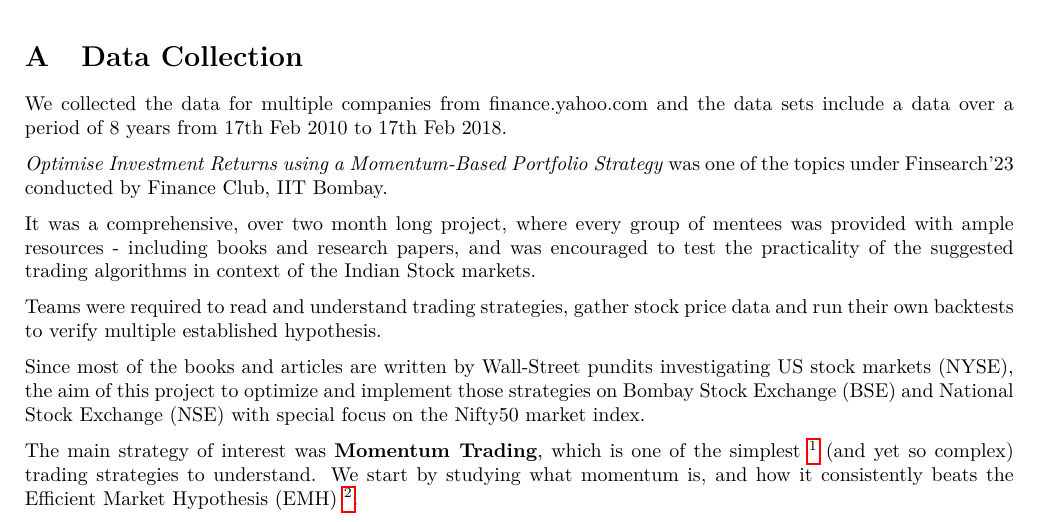
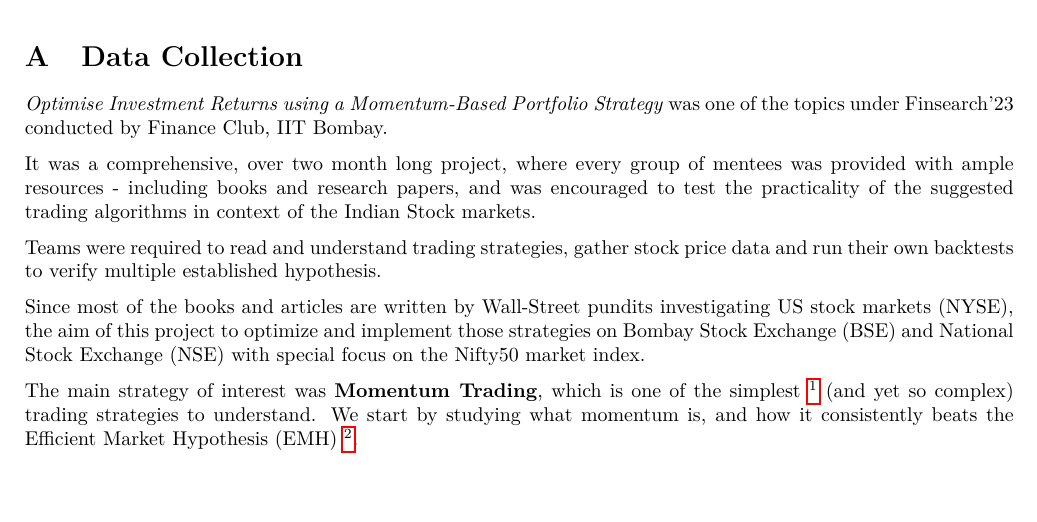
Before and after one commit to SuperSat001/Finsearch-Portfolio-Using-Momentum-Strategies, a LaTeX document (Report/report.tex): part of page 14 of 15, cut so that both start at the same text. Compiled offline with pdfLaTeX.

Commit message:
Update report.tex

```diff
--- a/Report/report.tex
+++ b/Report/report.tex
@@ -108,7 +108,7 @@ skip=20pt plus 2pt,after skip=20pt plus 2pt}{th}
 
 \appendix
 \section{Data Collection}
-We collected the data for multiple companies from finance.yahoo.com and the data sets include a data over a period of 8 years from 17th Feb 2010 to 17th Feb 2018.
+
 
 \input{intro.tex}
 \newpage
```
